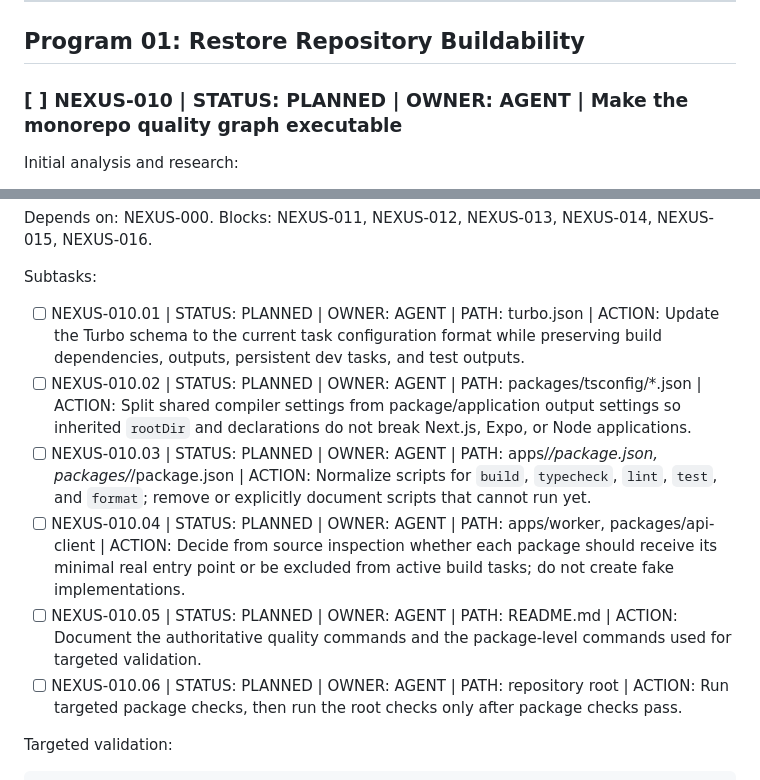
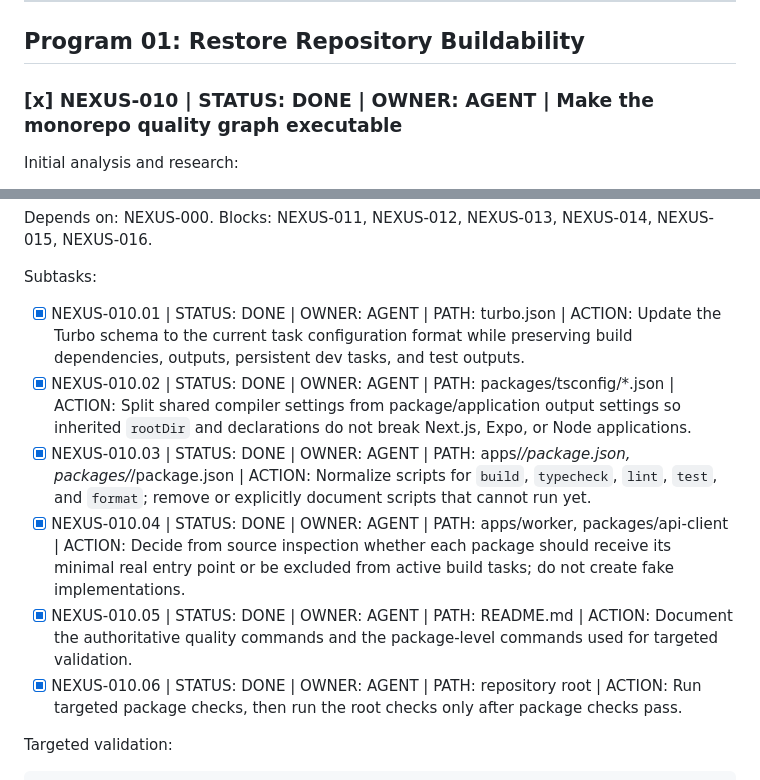
Before and after one commit to TrevorPLam/nexus, a Markdown page: TODO.md, 2 parts joined by grey strips. GitHub-like rendering.

```diff
--- a/TODO.md
+++ b/TODO.md
@@ -138,7 +138,7 @@ pnpm --filter @life-os/worker typecheck
 
 ## Program 01: Restore Repository Buildability
 
-### [ ] NEXUS-010 | STATUS: PLANNED | OWNER: AGENT | Make the monorepo quality graph executable
+### [x] NEXUS-010 | STATUS: DONE | OWNER: AGENT | Make the monorepo quality graph executable
 
 Initial analysis and research:
 
@@ -198,12 +198,12 @@ Blocks: NEXUS-011, NEXUS-012, NEXUS-013, NEXUS-014, NEXUS-015, NEXUS-016.
 
 Subtasks:
 
-- [ ] NEXUS-010.01 | STATUS: PLANNED | OWNER: AGENT | PATH: turbo.json | ACTION: Update the Turbo schema to the current task configuration format while preserving build dependencies, outputs, persistent dev tasks, and test outputs.
-- [ ] NEXUS-010.02 | STATUS: PLANNED | OWNER: AGENT | PATH: packages/tsconfig/*.json | ACTION: Split shared compiler settings from package/application output settings so inherited `rootDir` and declarations do not break Next.js, Expo, or Node applications.
-- [ ] NEXUS-010.03 | STATUS: PLANNED | OWNER: AGENT | PATH: apps/*/package.json, packages/*/package.json | ACTION: Normalize scripts for `build`, `typecheck`, `lint`, `test`, and `format`; remove or explicitly document scripts that cannot run yet.
-- [ ] NEXUS-010.04 | STATUS: PLANNED | OWNER: AGENT | PATH: apps/worker, packages/api-client | ACTION: Decide from source inspection whether each package should receive its minimal real entry point or be excluded from active build tasks; do not create fake implementations.
-- [ ] NEXUS-010.05 | STATUS: PLANNED | OWNER: AGENT | PATH: README.md | ACTION: Document the authoritative quality commands and the package-level commands used for targeted validation.
-- [ ] NEXUS-010.06 | STATUS: PLANNED | OWNER: AGENT | PATH: repository root | ACTION: Run targeted package checks, then run the root checks only after package checks pass.
+- [x] NEXUS-010.01 | STATUS: DONE | OWNER: AGENT | PATH: turbo.json | ACTION: Update the Turbo schema to the current task configuration format while preserving build dependencies, outputs, persistent dev tasks, and test outputs.
+- [x] NEXUS-010.02 | STATUS: DONE | OWNER: AGENT | PATH: packages/tsconfig/*.json | ACTION: Split shared compiler settings from package/application output settings so inherited `rootDir` and declarations do not break Next.js, Expo, or Node applications.
+- [x] NEXUS-010.03 | STATUS: DONE | OWNER: AGENT | PATH: apps/*/package.json, packages/*/package.json | ACTION: Normalize scripts for `build`, `typecheck`, `lint`, `test`, and `format`; remove or explicitly document scripts that cannot run yet.
+- [x] NEXUS-010.04 | STATUS: DONE | OWNER: AGENT | PATH: apps/worker, packages/api-client | ACTION: Decide from source inspection whether each package should receive its minimal real entry point or be excluded from active build tasks; do not create fake implementations.
+- [x] NEXUS-010.05 | STATUS: DONE | OWNER: AGENT | PATH: README.md | ACTION: Document the authoritative quality commands and the package-level commands used for targeted validation.
+- [x] NEXUS-010.06 | STATUS: DONE | OWNER: AGENT | PATH: repository root | ACTION: Run targeted package checks, then run the root checks only after package checks pass.
 
 Targeted validation:
 
```
Also changed, not shown: README.md (+66 -0 lines).
